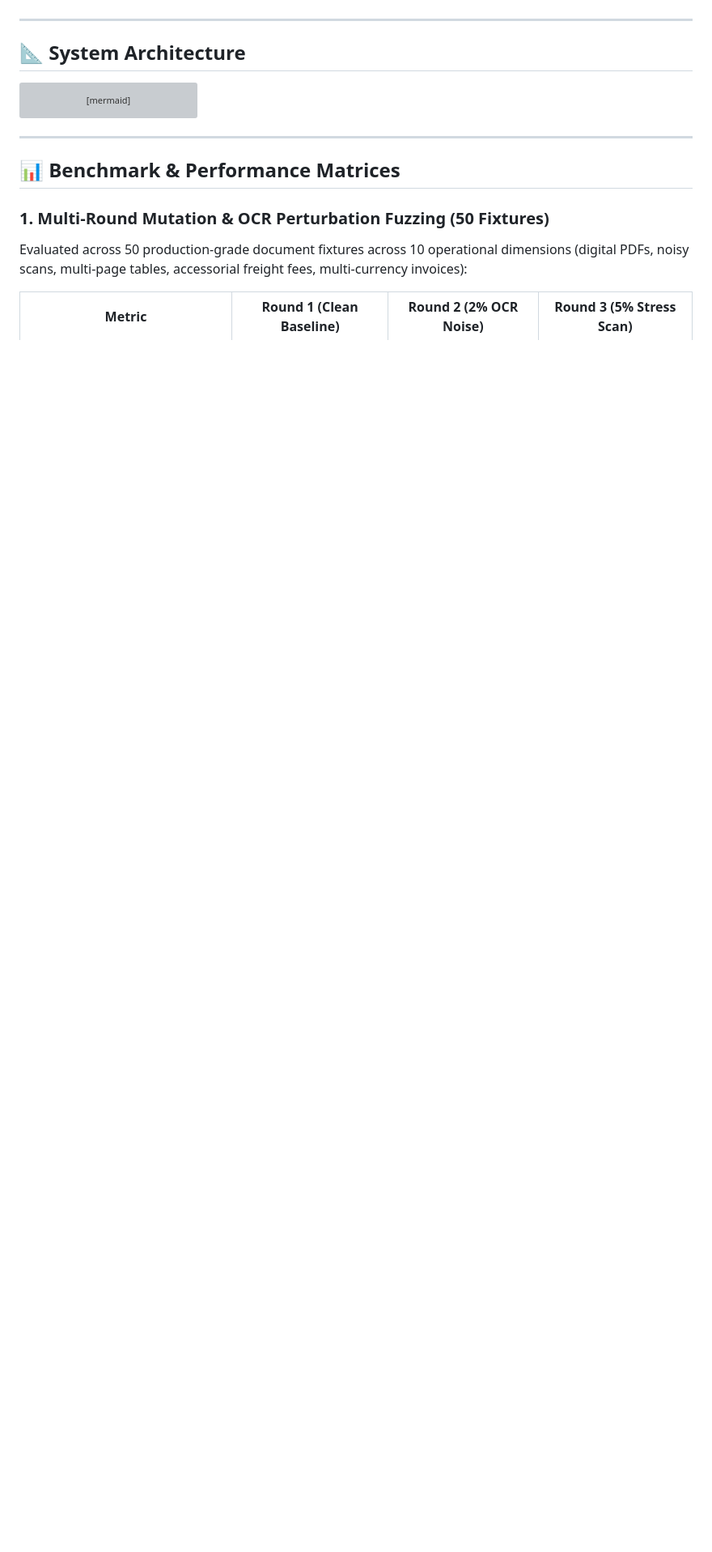
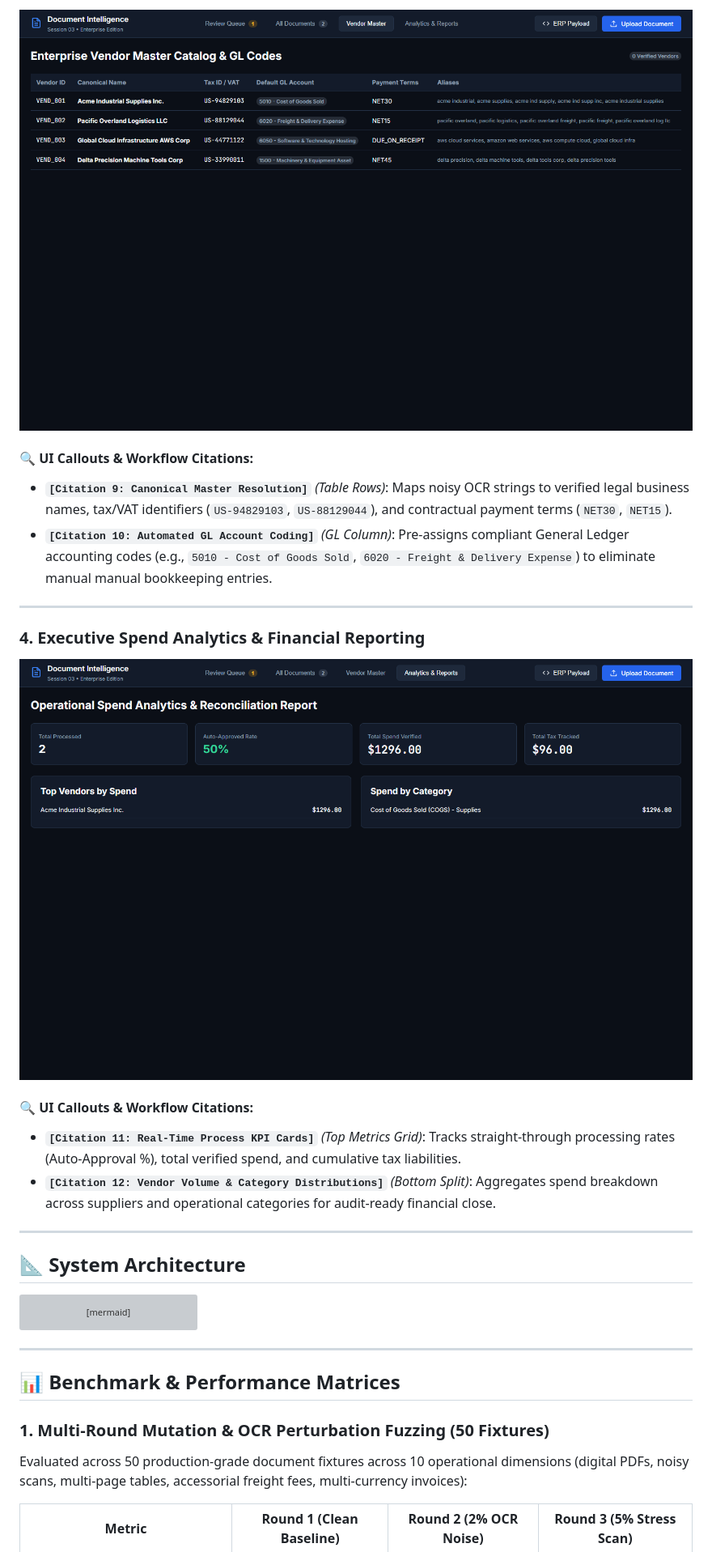
Before and after one commit to HamzaKhanBUIC/doc-intel-platform, a Markdown page: README.md, the part around the change printed below. Shown: that part at 81% size. GitHub-like rendering; pictures changed too: docs/assets/reports_analytics_demo.png (added), docs/assets/vendor_master_demo.png (added); blank space fills up the shorter version; grey boxes are pictures that could not be loaded.

Commit message:
docs: add interactive cockpit walkthrough screenshots with workflow citations

```diff
--- a/README.md
+++ b/README.md
@@ -25,3 +56,18 @@
+![Vendor Master Demo](docs/assets/vendor_master_demo.png)
+
+#### 🔍 UI Callouts & Workflow Citations:
+- **`[Citation 9: Canonical Master Resolution]`** *(Table Rows)*: Maps noisy OCR strings to verified legal business names, tax/VAT identifiers (`US-94829103`, `US-88129044`), and contractual payment terms (`NET30`, `NET15`).
+- **`[Citation 10: Automated GL Account Coding]`** *(GL Column)*: Pre-assigns compliant General Ledger accounting codes (e.g., `5010 - Cost of Goods Sold`, `6020 - Freight & Delivery Expense`) to eliminate manual manual bookkeeping entries.
+
+---
+
+### 4. Executive Spend Analytics & Financial Reporting
+
+![Analytics & Reports Demo](docs/assets/reports_analytics_demo.png)
+
+#### 🔍 UI Callouts & Workflow Citations:
+- **`[Citation 11: Real-Time Process KPI Cards]`** *(Top Metrics Grid)*: Tracks straight-through processing rates (Auto-Approval %), total verified spend, and cumulative tax liabilities.
+- **`[Citation 12: Vendor Volume & Category Distributions]`** *(Bottom Split)*: Aggregates spend breakdown across suppliers and operational categories for audit-ready financial close.
 
 ---
 
```
Also changed, not shown: other parts of README.md (+31 -0 lines), docs/assets/erp_export_demo.png (added), docs/assets/review_cockpit_demo.png (added), 1 other file.
